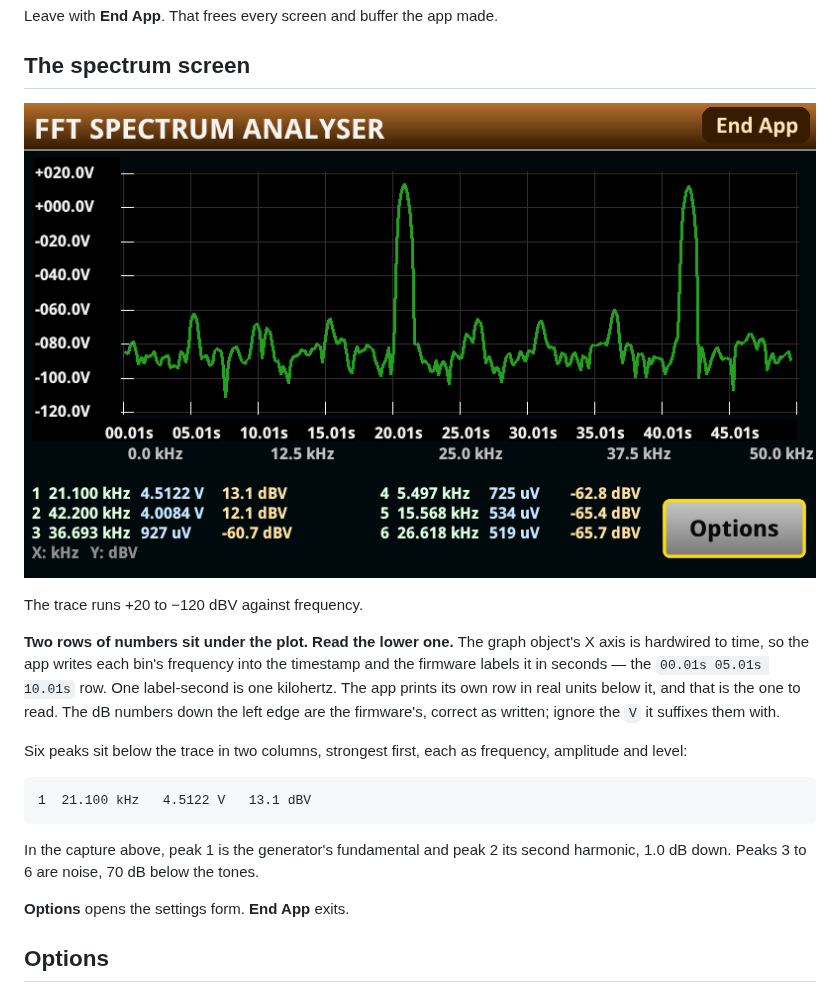
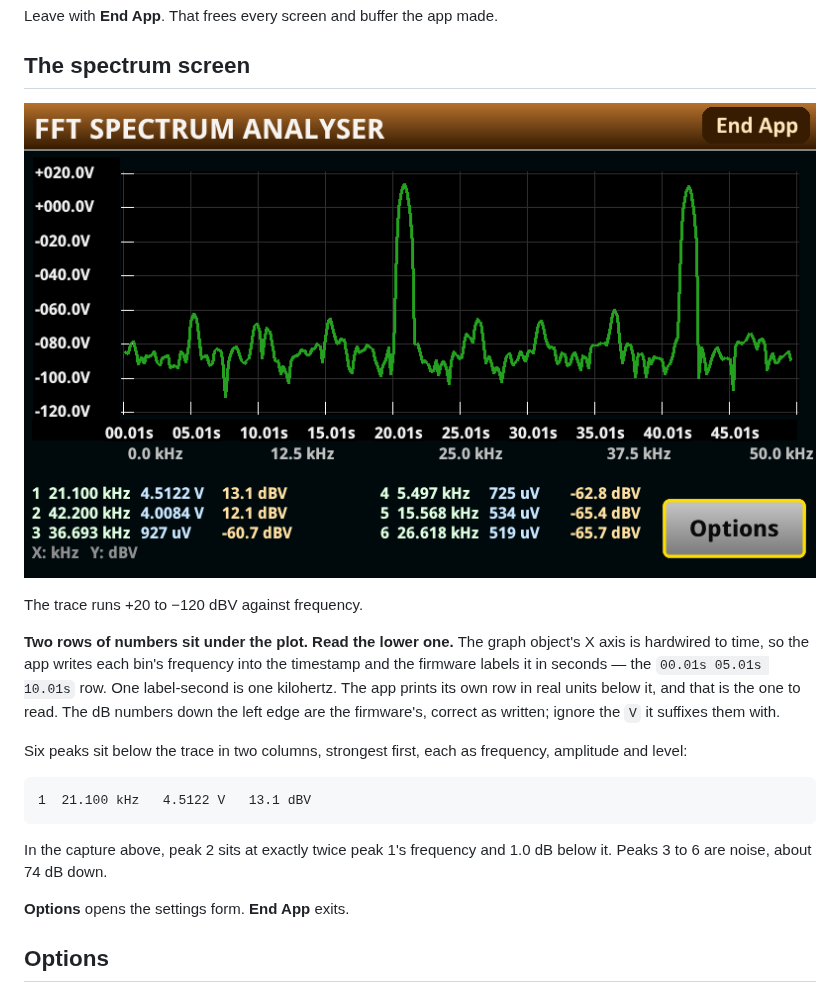
Before and after one commit to ameline-design/dmm6500-fft, a Markdown page: docs/MANUAL.md, the part around one of its changes. Rendered like a GitHub page.

````diff
--- a/docs/MANUAL.md
+++ b/docs/MANUAL.md
@@ -32,8 +32,8 @@ Six peaks sit below the trace in two columns, strongest first, each as frequency
 1  21.100 kHz   4.5122 V   13.1 dBV
 ```
 
-In the capture above, peak 1 is the generator's fundamental and peak 2 its second harmonic, 1.0 dB
-down. Peaks 3 to 6 are noise, 70 dB below the tones.
+In the capture above, peak 2 sits at exactly twice peak 1's frequency and 1.0 dB below it. Peaks 3 to
+6 are noise, about 74 dB down.
 
 **Options** opens the settings form. **End App** exits.
 
````
Also changed, not shown: other parts of docs/MANUAL.md (+2 -2 lines), README.md (+1 -1 lines), docs/manual-options.png (added).
